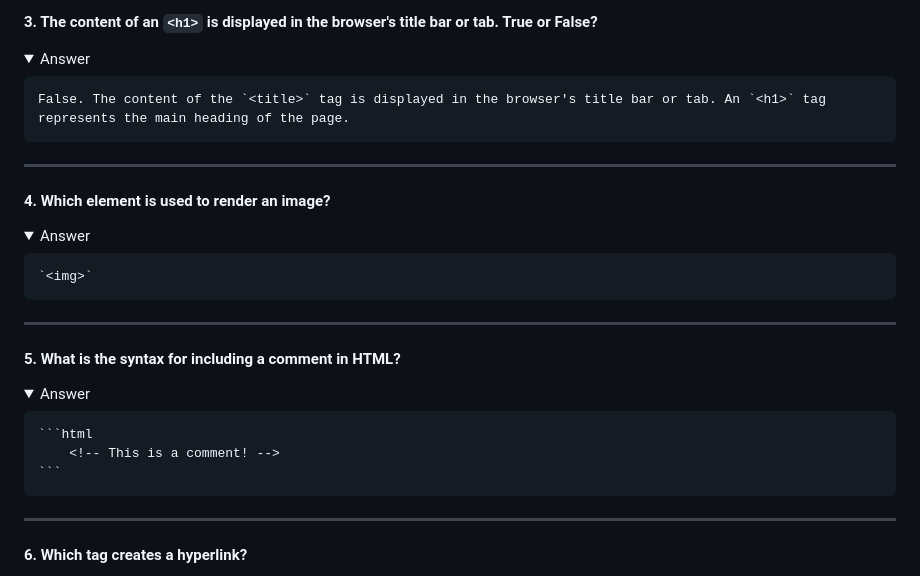
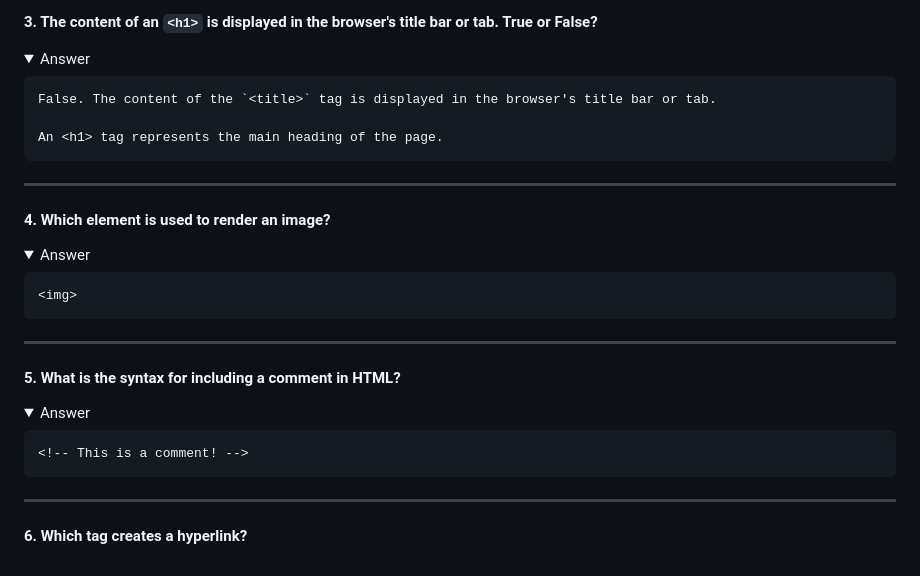
Before and after one commit to keithdhd/html_and_css, a Markdown page: 6_html_quiz.md, the part around the change printed below. Drawn GitHub-style; folded sections open.

Commit message:
test indented summary formatting

````diff
--- a/6_html_quiz.md
+++ b/6_html_quiz.md
@@ -30,7 +30,9 @@ Check your understanding!
 <details>
   <summary>Answer</summary>
 
-    False. The content of the `<title>` tag is displayed in the browser's title bar or tab. An `<h1>` tag represents the main heading of the page.
+    False. The content of the `<title>` tag is displayed in the browser's title bar or tab.
+
+    An <h1> tag represents the main heading of the page.
 
 </details>
 
@@ -41,7 +43,7 @@ Check your understanding!
 <details>
   <summary>Answer</summary>
 
-    `<img>`
+    <img>
 
 </details>
 
@@ -52,9 +54,9 @@ Check your understanding!
 <details>
   <summary>Answer</summary>
 
-    ```html
-        <!-- This is a comment! -->
-    ```
+
+    <!-- This is a comment! -->
+
 
 </details>
 
````
Also changed, not shown: other parts of 6_html_quiz.md (+3 -1 lines).
